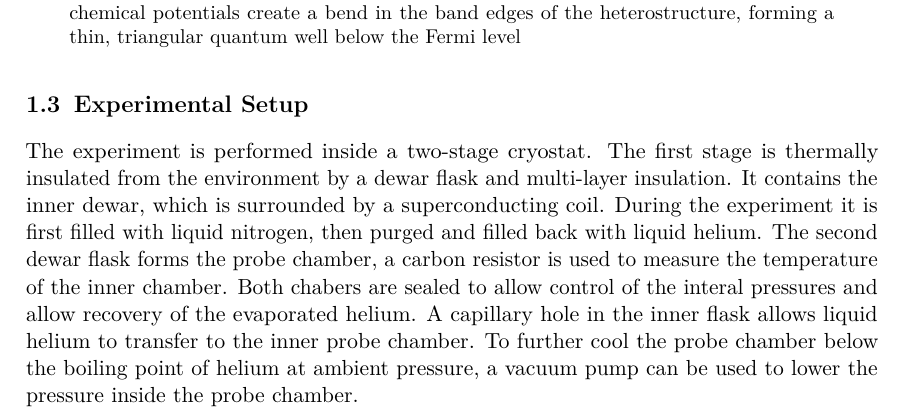
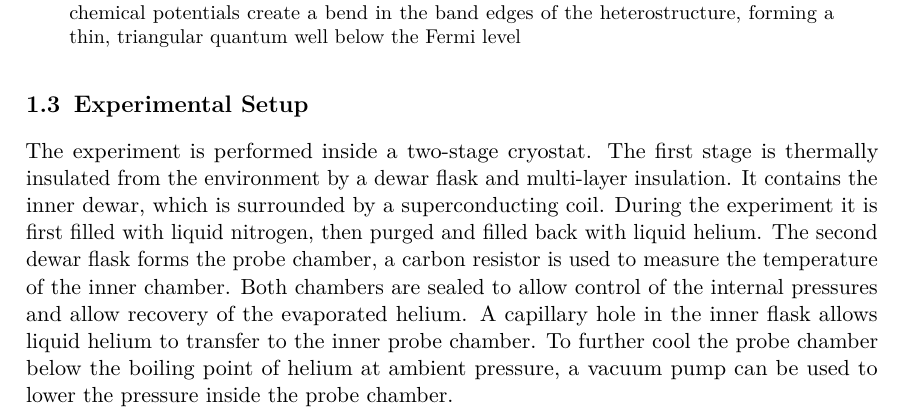
Before and after one commit to martin2250/P4-Physikalisches-Fortgeschrittenenpraktikum, a LaTeX document (01-Quantum-Hall-Effect/01-Quantum-Hall-Effect.tex, which reads 01-Quantum-Hall-Effect/chap/00-prep.tex): part of page 3 of 3, cut so that both start at the same text. Compiled offline with pdfLaTeX; a LaTeX package or settings file that is missing is left out.

Commit message:
01 - fix spelling

```diff
--- a/01-Quantum-Hall-Effect/chap/00-prep.tex
+++ b/01-Quantum-Hall-Effect/chap/00-prep.tex
@@ -50,6 +50,6 @@ The first stage is thermally insulated from the environment by a dewar flask and
 It contains the inner dewar, which is surrounded by a superconducting coil.
 During the experiment it is first filled with liquid nitrogen, then purged and filled back with liquid helium.
 The second dewar flask forms the probe chamber, a carbon resistor is used to measure the temperature of the inner chamber.
-Both chabers are sealed to allow control of the interal pressures and allow recovery of the evaporated helium.
+Both chambers are sealed to allow control of the internal pressures and allow recovery of the evaporated helium.
 A capillary hole in the inner flask allows liquid helium to transfer to the inner probe chamber.
 To further cool the probe chamber below the boiling point of helium at ambient pressure, a vacuum pump can be used to lower the pressure inside the probe chamber.
```
